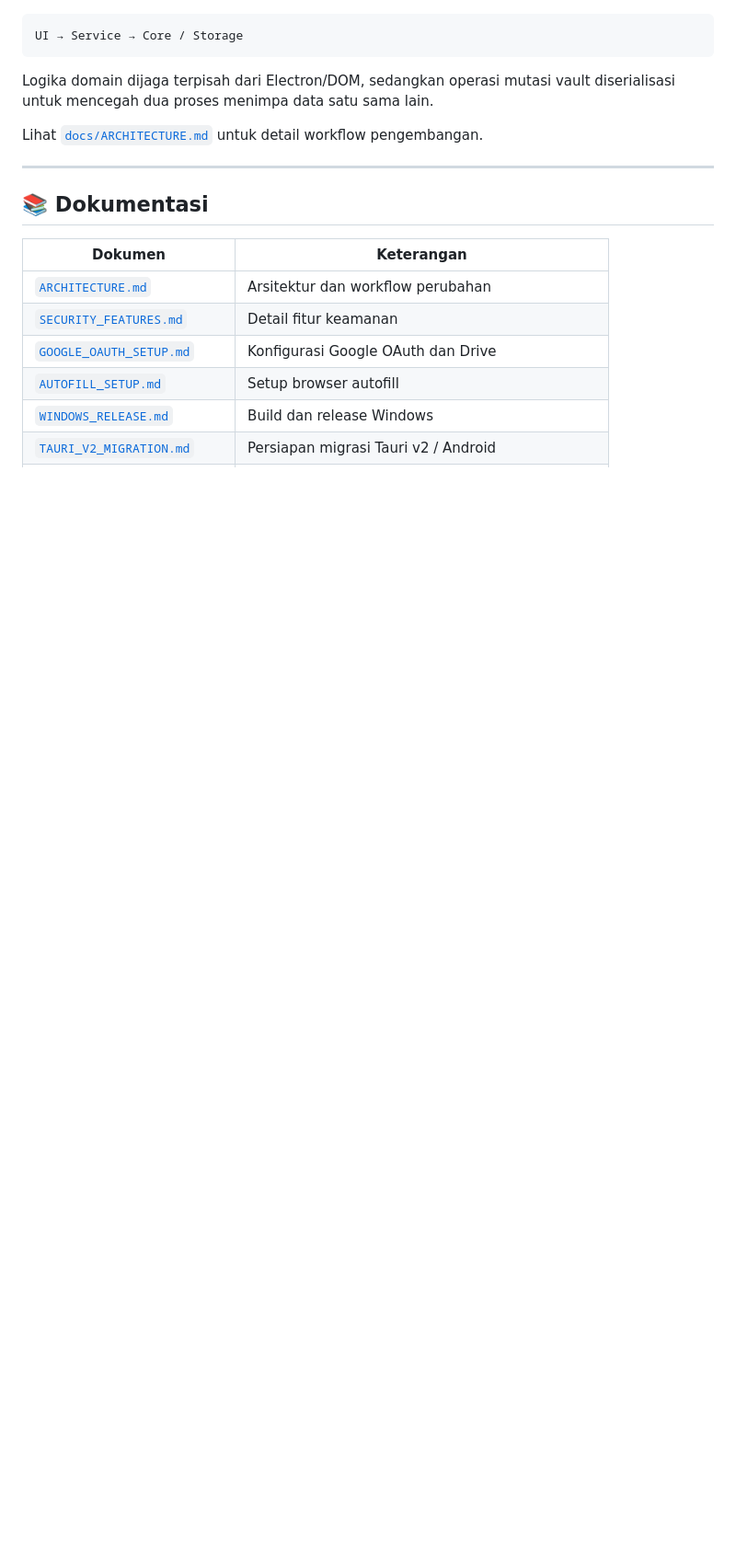
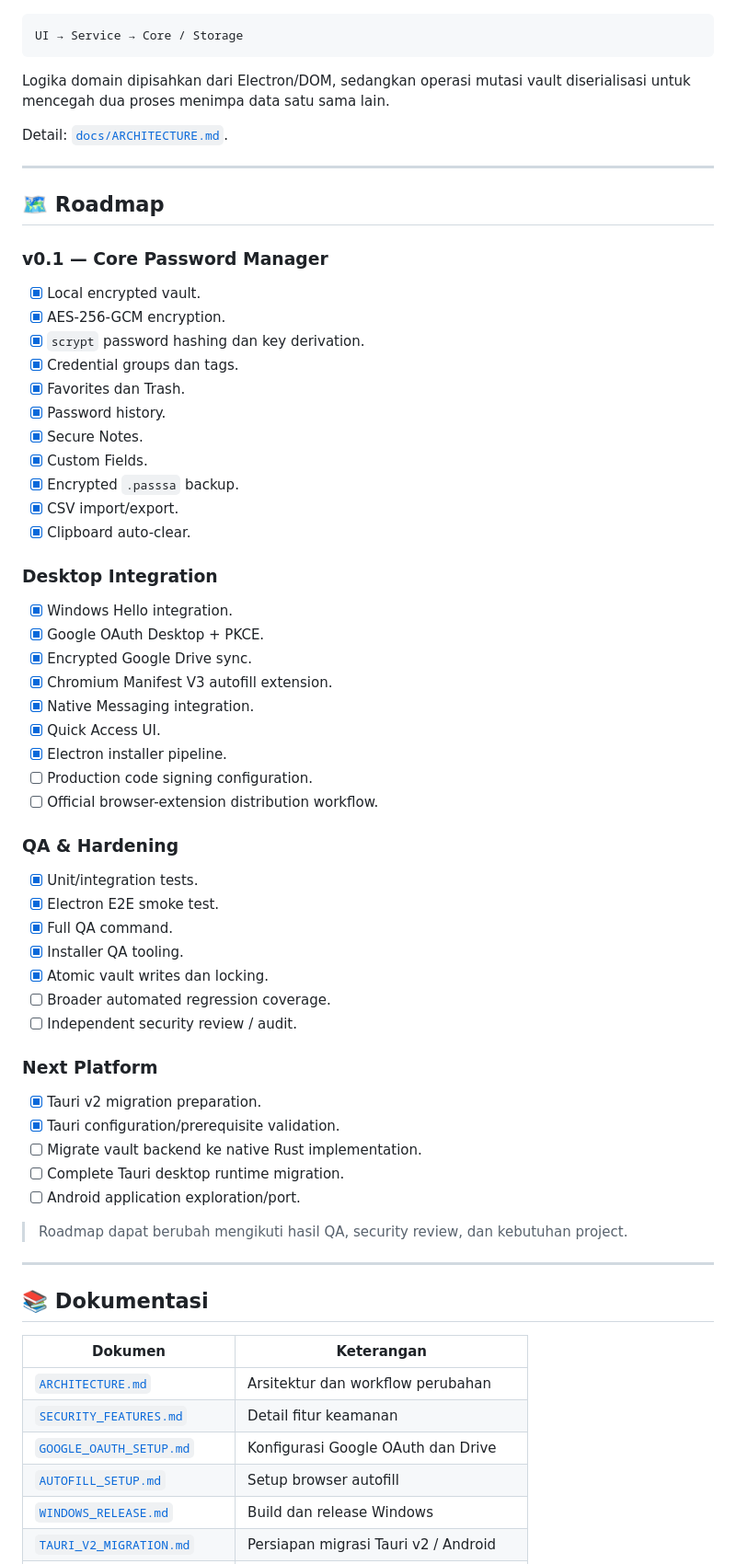
Before and after one commit to okkinurf/passsa, a Markdown page: README.md, the part around one of its changes. Shown at 92% size. Rendered like a GitHub page; blank space fills up the shorter version.

Commit message:
docs: enhance README visuals and roadmap

````diff
--- a/README.md
+++ b/README.md
@@ -230,9 +379,59 @@ Prinsip arsitektur utama:
 UI → Service → Core / Storage
 ```
 
-Logika domain dijaga terpisah dari Electron/DOM, sedangkan operasi mutasi vault diserialisasi untuk mencegah dua proses menimpa data satu sama lain.
+Logika domain dipisahkan dari Electron/DOM, sedangkan operasi mutasi vault diserialisasi untuk mencegah dua proses menimpa data satu sama lain.
 
-Lihat [`docs/ARCHITECTURE.md`](docs/ARCHITECTURE.md) untuk detail workflow pengembangan.
+Detail: [`docs/ARCHITECTURE.md`](docs/ARCHITECTURE.md).
+
+---
+
+## 🗺️ Roadmap
+
+### v0.1 — Core Password Manager
+
+- [x] Local encrypted vault.
+- [x] AES-256-GCM encryption.
+- [x] `scrypt` password hashing dan key derivation.
+- [x] Credential groups dan tags.
+- [x] Favorites dan Trash.
+- [x] Password history.
+- [x] Secure Notes.
+- [x] Custom Fields.
+- [x] Encrypted `.passsa` backup.
+- [x] CSV import/export.
+- [x] Clipboard auto-clear.
+
+### Desktop Integration
+
+- [x] Windows Hello integration.
+- [x] Google OAuth Desktop + PKCE.
+- [x] Encrypted Google Drive sync.
+- [x] Chromium Manifest V3 autofill extension.
+- [x] Native Messaging integration.
+- [x] Quick Access UI.
+- [x] Electron installer pipeline.
+- [ ] Production code signing configuration.
+- [ ] Official browser-extension distribution workflow.
+
+### QA & Hardening
+
+- [x] Unit/integration tests.
+- [x] Electron E2E smoke test.
+- [x] Full QA command.
+- [x] Installer QA tooling.
+- [x] Atomic vault writes dan locking.
+- [ ] Broader automated regression coverage.
+- [ ] Independent security review / audit.
+
+### Next Platform
+
+- [x] Tauri v2 migration preparation.
+- [x] Tauri configuration/prerequisite validation.
+- [ ] Migrate vault backend ke native Rust implementation.
+- [ ] Complete Tauri desktop runtime migration.
+- [ ] Android application exploration/port.
+
+> Roadmap dapat berubah mengikuti hasil QA, security review, dan kebutuhan project.
 
 ---
 
````
Also changed, not shown: other parts of README.md (+224 -52 lines).
